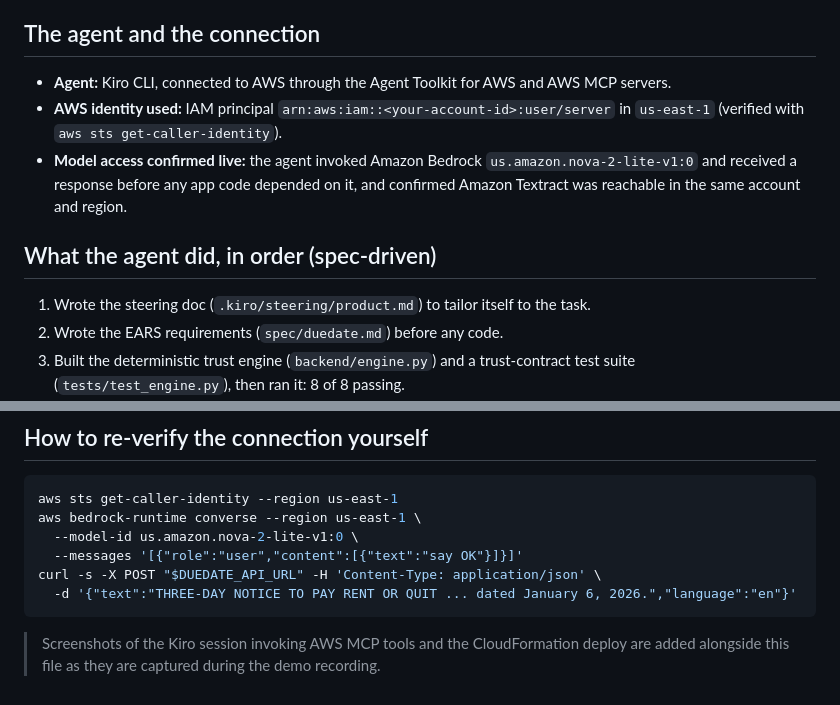
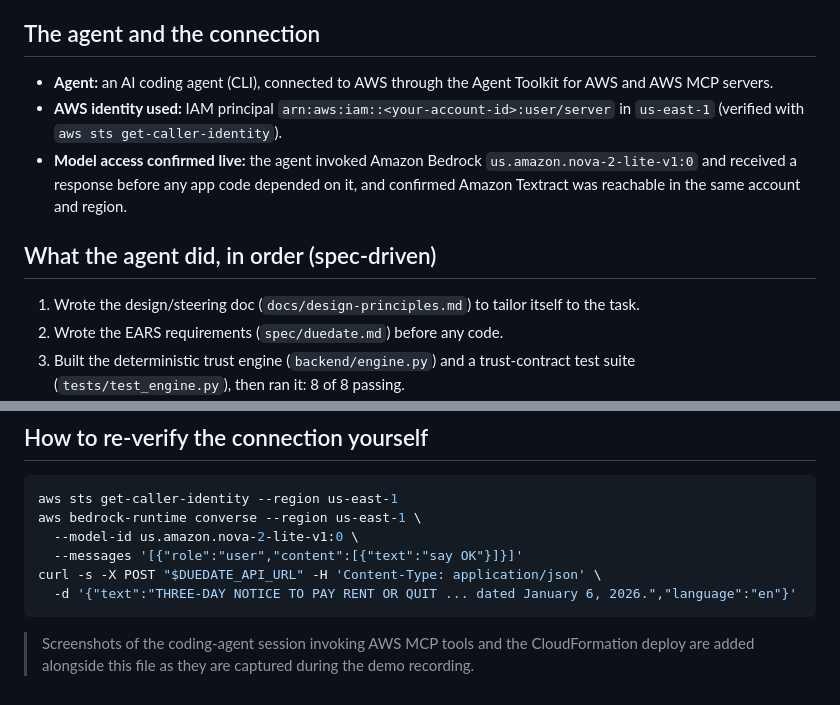
Before and after one commit to simplynadaf/duedate, a Markdown page: docs/proof.md, 2 parts joined by grey strips. GitHub-like rendering.

````diff
--- a/docs/proof.md
+++ b/docs/proof.md
@@ -4,7 +4,7 @@ This documents the AWS Zero to Shipped requirement that a coding agent was conne
 with evidence of the connection and the deploy. Everything below is from the real build.
 
 ## The agent and the connection
-- **Agent:** Kiro CLI, connected to AWS through the Agent Toolkit for AWS and AWS MCP servers.
+- **Agent:** an AI coding agent (CLI), connected to AWS through the Agent Toolkit for AWS and AWS MCP servers.
 - **AWS identity used:** IAM principal `arn:aws:iam::<your-account-id>:user/server` in `us-east-1`
   (verified with `aws sts get-caller-identity`).
 - **Model access confirmed live:** the agent invoked Amazon Bedrock `us.amazon.nova-2-lite-v1:0`
@@ -12,7 +12,7 @@ with evidence of the connection and the deploy. Everything below is from the rea
   was reachable in the same account and region.
 
 ## What the agent did, in order (spec-driven)
-1. Wrote the steering doc (`.kiro/steering/product.md`) to tailor itself to the task.
+1. Wrote the design/steering doc (`docs/design-principles.md`) to tailor itself to the task.
 2. Wrote the EARS requirements (`spec/duedate.md`) before any code.
 3. Built the deterministic trust engine (`backend/engine.py`) and a trust-contract test
    suite (`tests/test_engine.py`), then ran it: 8 of 8 passing.
@@ -53,5 +53,5 @@ curl -s -X POST "$DUEDATE_API_URL" -H 'Content-Type: application/json' \
   -d '{"text":"THREE-DAY NOTICE TO PAY RENT OR QUIT ... dated January 6, 2026.","language":"en"}'
 ```
 
-> Screenshots of the Kiro session invoking AWS MCP tools and the CloudFormation deploy are
+> Screenshots of the coding-agent session invoking AWS MCP tools and the CloudFormation deploy are
 > added alongside this file as they are captured during the demo recording.
````
Also changed, not shown: README.md (+4 -5 lines), docs/aws-architecture.png, docs/design-principles.md (renamed from .kiro/steering/product.md), 3 other files.
